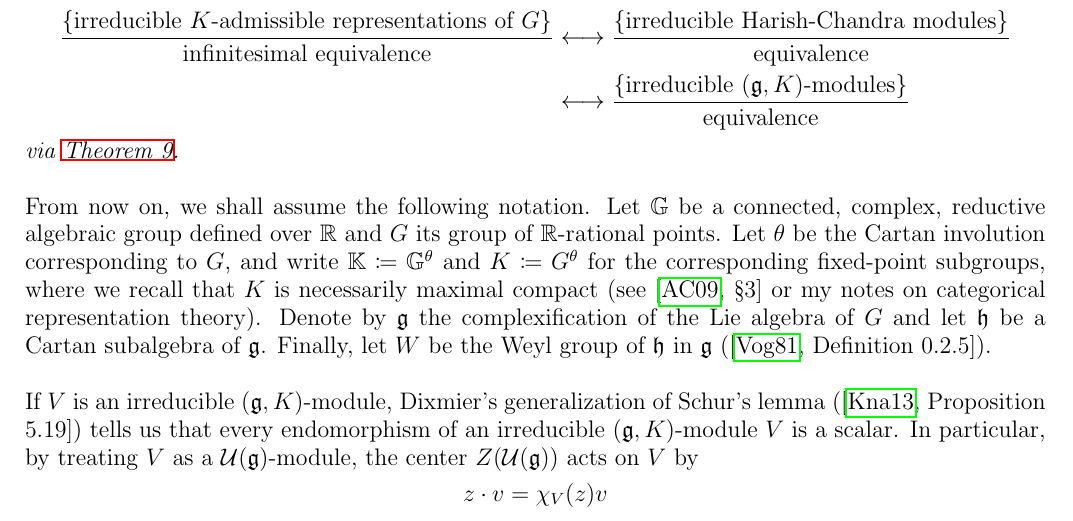
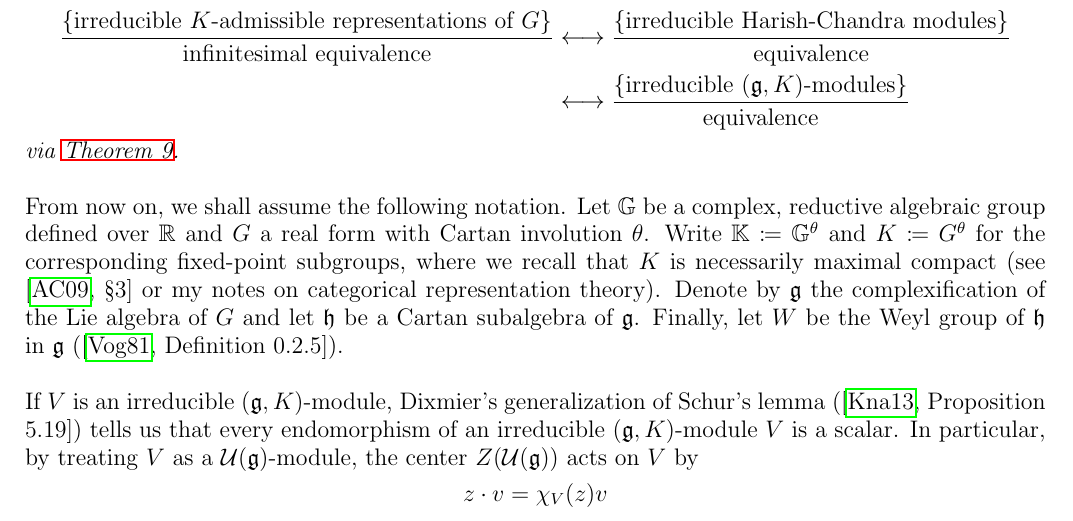
Before and after one commit to Delphinoid/delphinoid.github.io, a LaTeX paper (research/12/WGraphs.tex): part of page 5 of 8, cut so that both start at the same text. The pictures show the PDF file research/12/WGraphs.pdf that the author committed with the source.

Commit message:
Fixed some notes for an informal talk I gave.

```diff
--- a/research/12/WGraphs.tex
+++ b/research/12/WGraphs.tex
@@ -278,7 +278,7 @@ We say that two $(\mathfrak{g}, K)$-modules are equivalent if there exists an in
 \noindent via \hyperref[ContinuousgKForward]{Theorem \ref*{ContinuousgKForward}}.\\
 \end{theorem}
 
-\noindent From now on, we shall assume the following notation. Let $\mathbb{G}$ be a connected, complex, reductive algebraic group defined over $\mathbb{R}$ and $G$ its group of $\mathbb{R}$-rational points. Let $\theta$ be the Cartan involution corresponding to $G$, and write $\mathbb{K} \coloneqq \mathbb{G}^\theta$ and $K \coloneqq G^\theta$ for the corresponding fixed-point subgroups, where we recall that $K$ is necessarily maximal compact (see \cite[\S 3]{AC09} or my notes on categorical representation theory). Denote by $\mathfrak{g}$ the complexification of the Lie algebra of $G$ and let $\mathfrak{h}$ be a Cartan subalgebra of $\mathfrak{g}$. Finally, let $W$ be the Weyl group of $\mathfrak{h}$ in $\mathfrak{g}$ (\cite[Definition 0.2.5]{Vog81}).\\
+\noindent From now on, we shall assume the following notation. Let $\mathbb{G}$ be a complex, reductive algebraic group defined over $\mathbb{R}$ and $G$ a real form with Cartan involution $\theta$. Write $\mathbb{K} \coloneqq \mathbb{G}^\theta$ and $K \coloneqq G^\theta$ for the corresponding fixed-point subgroups, where we recall that $K$ is necessarily maximal compact (see \cite[\S 3]{AC09} or my notes on categorical representation theory). Denote by $\mathfrak{g}$ the complexification of the Lie algebra of $G$ and let $\mathfrak{h}$ be a Cartan subalgebra of $\mathfrak{g}$. Finally, let $W$ be the Weyl group of $\mathfrak{h}$ in $\mathfrak{g}$ (\cite[Definition 0.2.5]{Vog81}).\\
 
 \noindent If $V$ is an irreducible $(\mathfrak{g}, K)$-module, Dixmier's generalization of Schur's lemma (\cite[Proposition 5.19]{Kna13}) tells us that every endomorphism of an irreducible $(\mathfrak{g}, K)$-module $V$ is a scalar. In particular, by treating $V$ as a $\mathcal{U}(\mathfrak{g})$-module, the center $Z(\mathcal{U}(\mathfrak{g}))$ acts on $V$ by
 \begin{align*}
```
Also changed, not shown: research/12/WGraphs.pdf.
